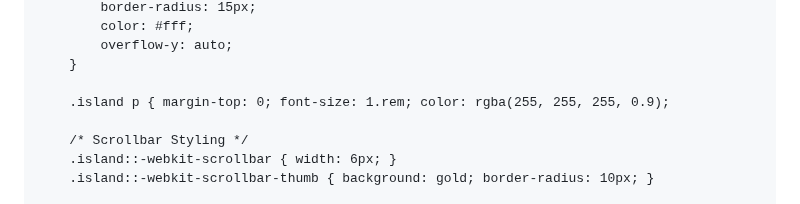
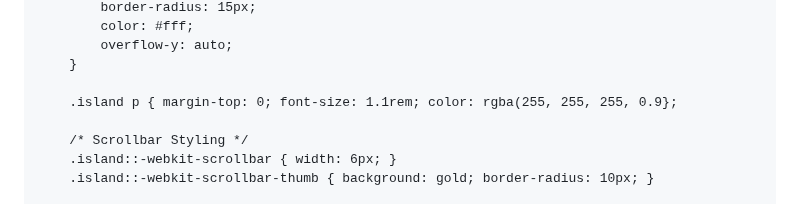
Before and after one commit to Keeeth/Keeeth.github.io, a Markdown page: README.md, the part around the change. GitHub-like rendering.

Commit message:
Adjust font size for paragraph in island class

```diff
--- a/README.md
+++ b/README.md
@@ -119,7 +119,7 @@
             overflow-y: auto;
         }
 
-        .island p { margin-top: 0; font-size: 1.rem; color: rgba(255, 255, 255, 0.9);
+        .island p { margin-top: 0; font-size: 1.1rem; color: rgba(255, 255, 255, 0.9};
 
         /* Scrollbar Styling */
         .island::-webkit-scrollbar { width: 6px; }
```
